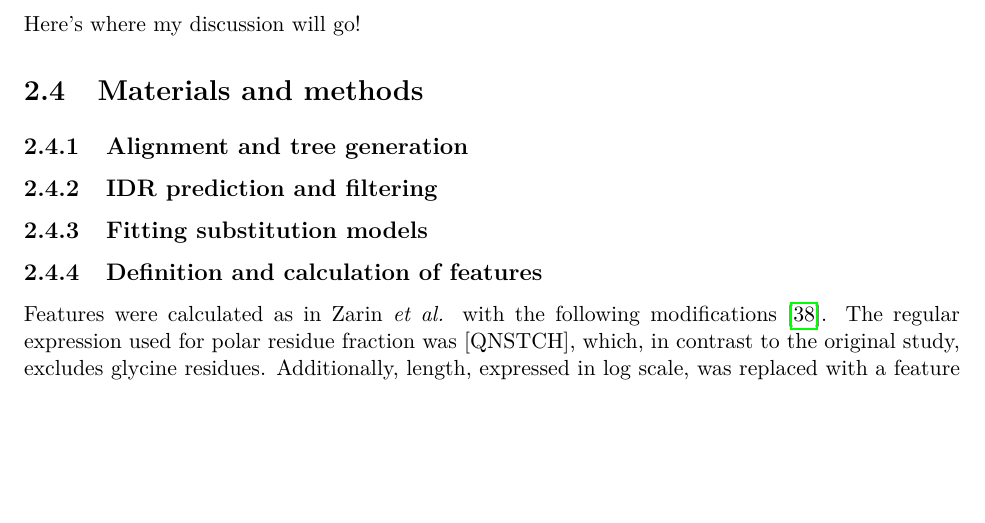
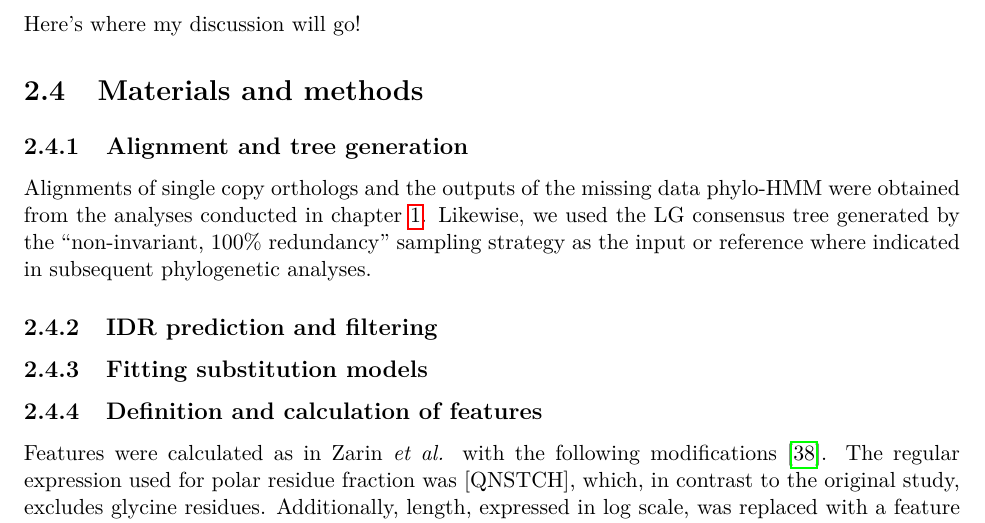
Before and after one commit to marcsingleton/orthology_inference2023_manuscript, a LaTeX thesis (main.tex, which reads chapter2/chapter2.tex): part of page 40 of 116, cut so that both start at the same text, the shorter picture padded with empty space. Compiled offline with pdfLaTeX.

Commit message:
Added method section for alignments and trees

```diff
--- a/chapter2/chapter2.tex
+++ b/chapter2/chapter2.tex
@@ -15,6 +15,7 @@ Here's where my discussion will go!
 \section{Materials and methods}
 
 \subsection{Alignment and tree generation}
+Alignments of single copy orthologs and the outputs of the missing data phylo-HMM were obtained from the analyses conducted in chapter~\ref{chapter:1}. Likewise, we used the LG consensus tree generated by the ``non-invariant, 100\% redundancy'' sampling strategy as the input or reference where indicated in subsequent phylogenetic analyses.
 
 \subsection{IDR prediction and filtering}
 
```
